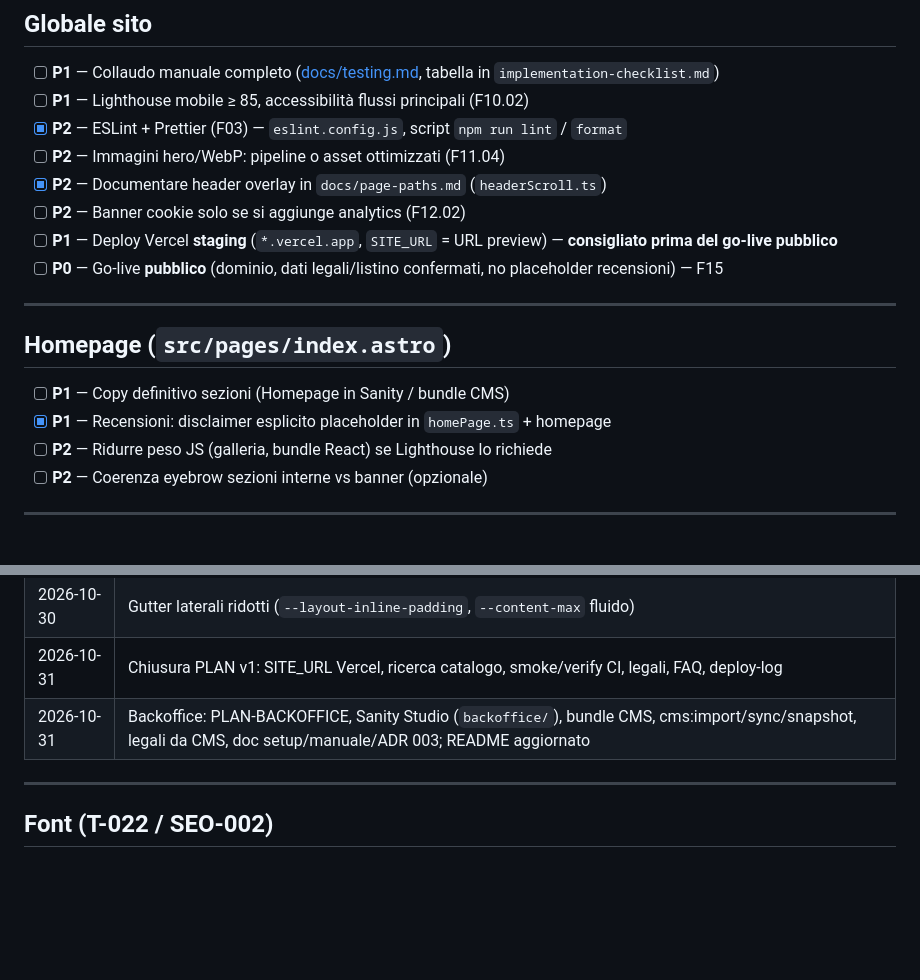
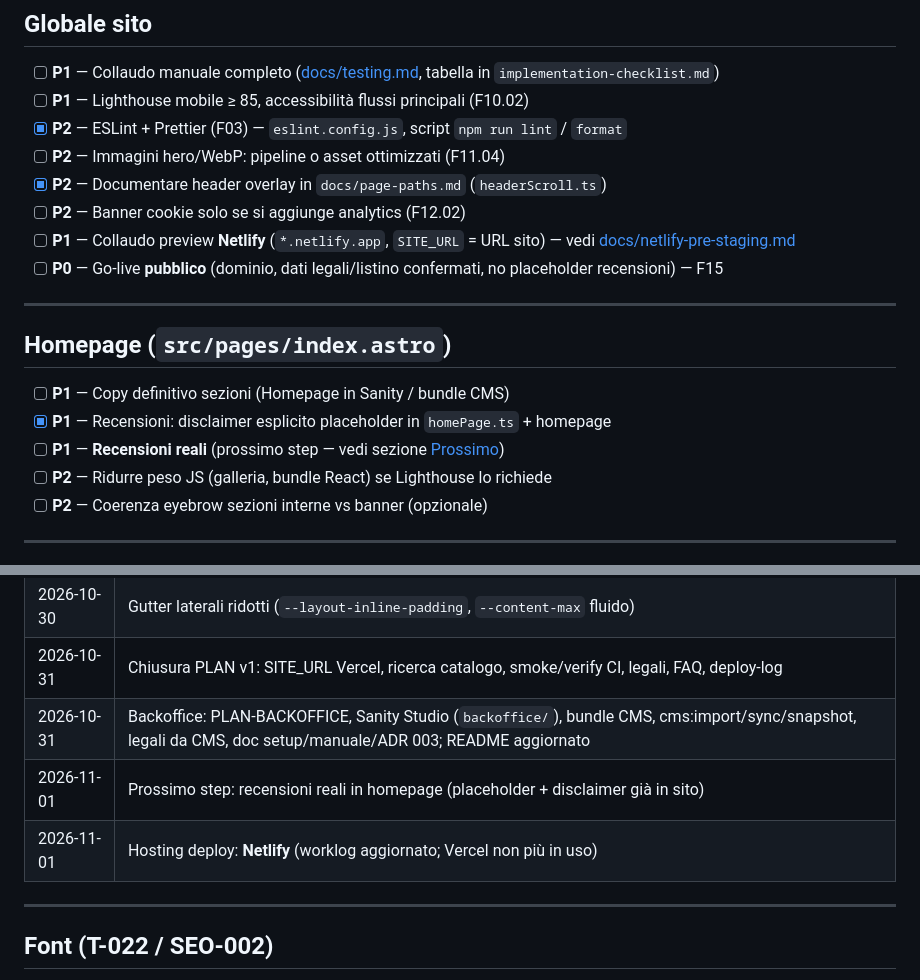
Before and after one commit to MatteoDiPerna/gramazio-tabitha, a Markdown page: worklog.md, 2 parts joined by grey strips. Rendered like a GitHub page; blank space fills up the shorter version.

```diff
--- a/worklog.md
+++ b/worklog.md
@@ -82,7 +89,7 @@ Vedi anche [docs/information-gaps.md](./docs/information-gaps.md).
 - [ ] **P2** — Immagini hero/WebP: pipeline o asset ottimizzati (F11.04)
 - [x] **P2** — Documentare header overlay in `docs/page-paths.md` (`headerScroll.ts`)
 - [ ] **P2** — Banner cookie solo se si aggiunge analytics (F12.02)
-- [ ] **P1** — Deploy Vercel **staging** (`*.vercel.app`, `SITE_URL` = URL preview) — **consigliato prima del go-live pubblico**
+- [ ] **P1** — Collaudo preview **Netlify** (`*.netlify.app`, `SITE_URL` = URL sito) — vedi [docs/netlify-pre-staging.md](./docs/netlify-pre-staging.md)
 - [ ] **P0** — Go-live **pubblico** (dominio, dati legali/listino confermati, no placeholder recensioni) — F15
 
 ---
@@ -91,6 +98,7 @@ Vedi anche [docs/information-gaps.md](./docs/information-gaps.md).
 
 - [ ] **P1** — Copy definitivo sezioni (Homepage in Sanity / bundle CMS)
 - [x] **P1** — Recensioni: disclaimer esplicito placeholder in `homePage.ts` + homepage
+- [ ] **P1** — **Recensioni reali** (prossimo step — vedi sezione [Prossimo](#prossimo))
 - [ ] **P2** — Ridurre peso JS (galleria, bundle React) se Lighthouse lo richiede
 - [ ] **P2** — Coerenza eyebrow sezioni interne vs banner (opzionale)
 
@@ -217,6 +226,8 @@ Vedi anche [docs/information-gaps.md](./docs/information-gaps.md).
 | 2026-10-30 | Gutter laterali ridotti (`--layout-inline-padding`, `--content-max` fluido) |
 | 2026-10-31 | Chiusura PLAN v1: SITE_URL Vercel, ricerca catalogo, smoke/verify CI, legali, FAQ, deploy-log |
 | 2026-10-31 | Backoffice: PLAN-BACKOFFICE, Sanity Studio (`backoffice/`), bundle CMS, cms:import/sync/snapshot, legali da CMS, doc setup/manuale/ADR 003; README aggiornato |
+| 2026-11-01 | Prossimo step: recensioni reali in homepage (placeholder + disclaimer già in sito) |
+| 2026-11-01 | Hosting deploy: **Netlify** (worklog aggiornato; Vercel non più in uso) |
 
 ---
 
```
Also changed, not shown: other parts of worklog.md (+17 -9 lines).
